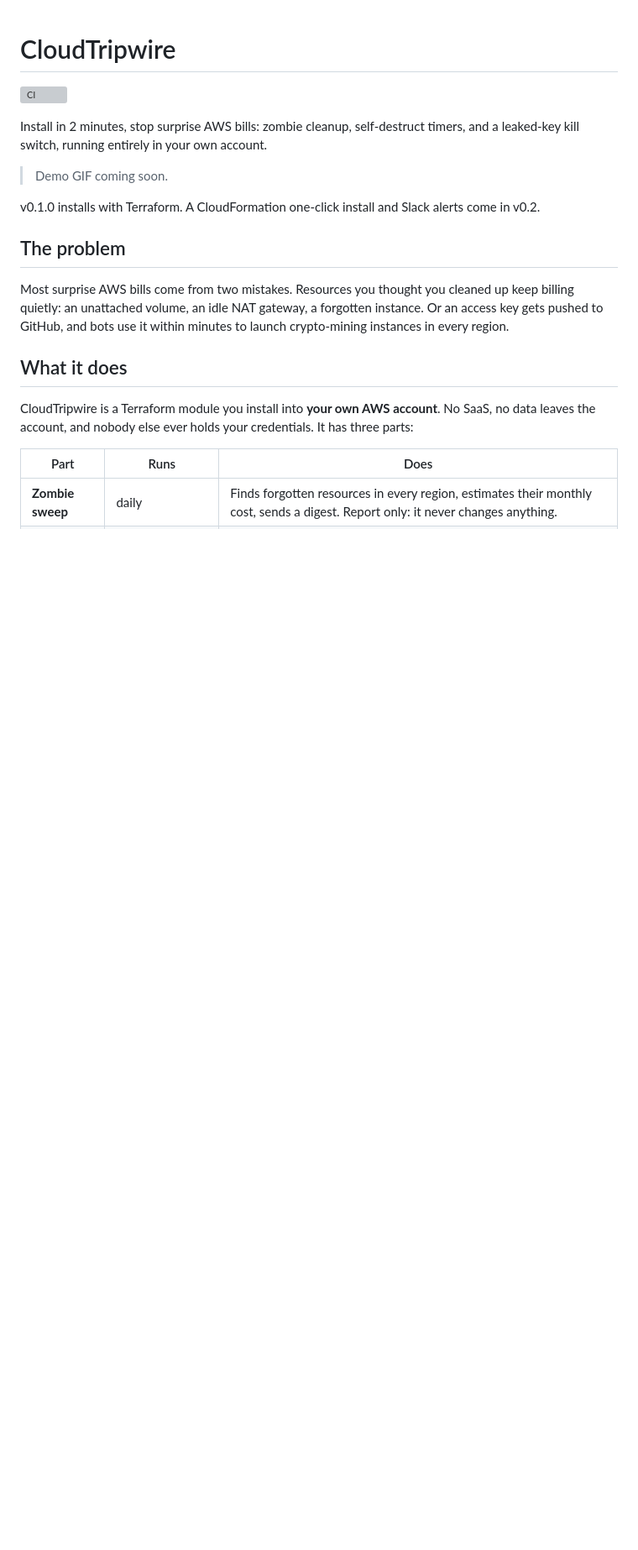
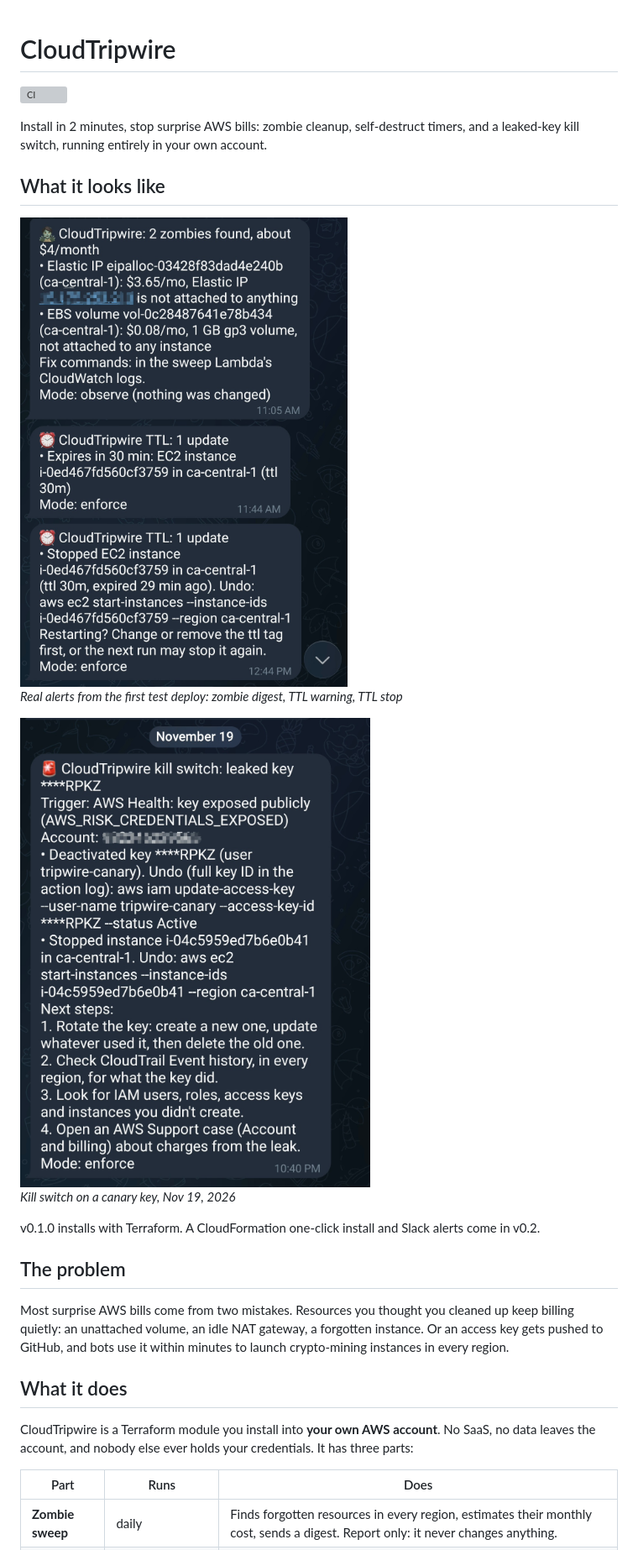
Before and after one commit to dev-95/cloudtripwire, a Markdown page: README.md, the part around the change. Shown at 84% size. Drawn GitHub-style; pictures changed too: docs/images/killswitch-alert.png (added), docs/images/sweep-and-ttl.png (added); blank space fills up the shorter version; grey boxes are pictures that could not be loaded.

Commit message:
Add alert screenshots

```diff
--- a/README.md
+++ b/README.md
@@ -4,8 +4,15 @@
 
 Install in 2 minutes, stop surprise AWS bills: zombie cleanup, self-destruct timers, and a leaked-key kill switch, running entirely in your own account.
 
-<!-- DEMO GIF: docs/demo.gif (terraform apply -> Telegram digest -> kill switch alert). Add before launch. -->
-> Demo GIF coming soon.
+## What it looks like
+
+<img src="docs/images/sweep-and-ttl.png" alt="Telegram alerts: a zombie digest listing an unattached Elastic IP and EBS volume, a TTL warning, and a TTL stop with the undo command" width="420">
+
+*Real alerts from the first test deploy: zombie digest, TTL warning, TTL stop*
+
+<img src="docs/images/killswitch-alert.png" alt="Telegram kill switch alert: a leaked key deactivated and a recently launched instance stopped, with undo commands and next steps" width="420">
+
+*Kill switch on a canary key, Nov 19, 2026*
 
 v0.1.0 installs with Terraform. A CloudFormation one-click install and Slack alerts come in v0.2.
 
```
